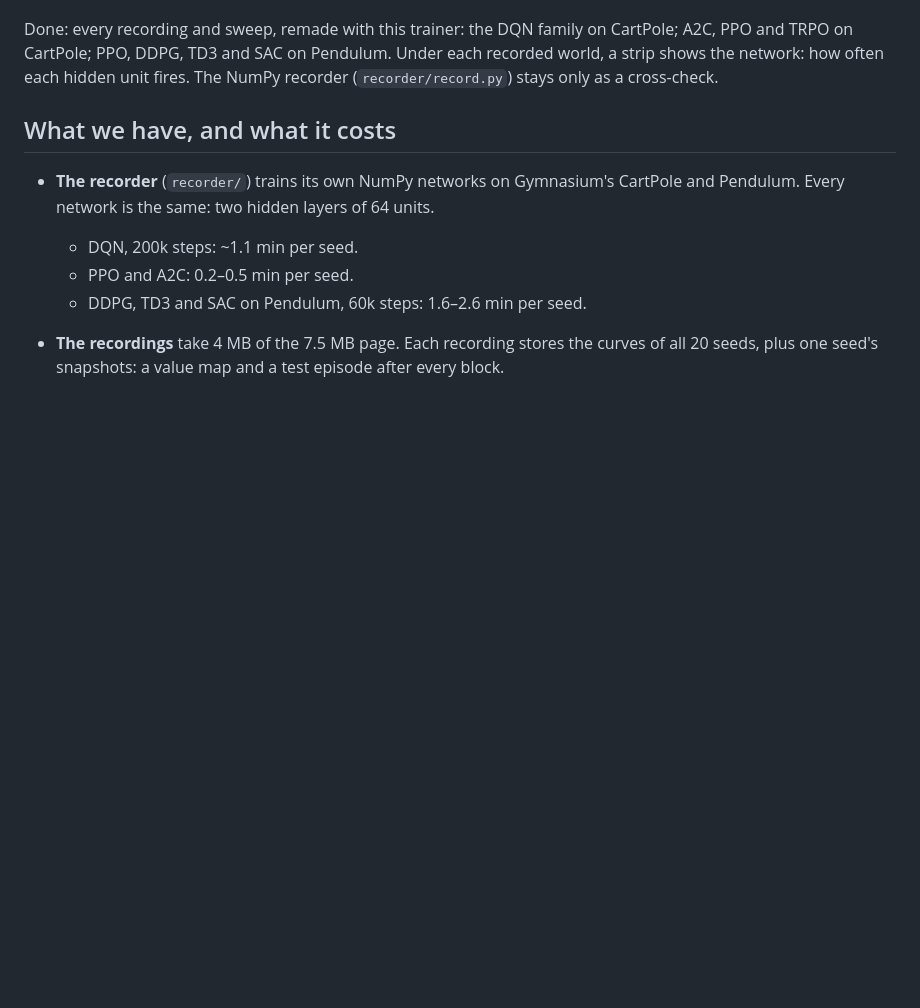
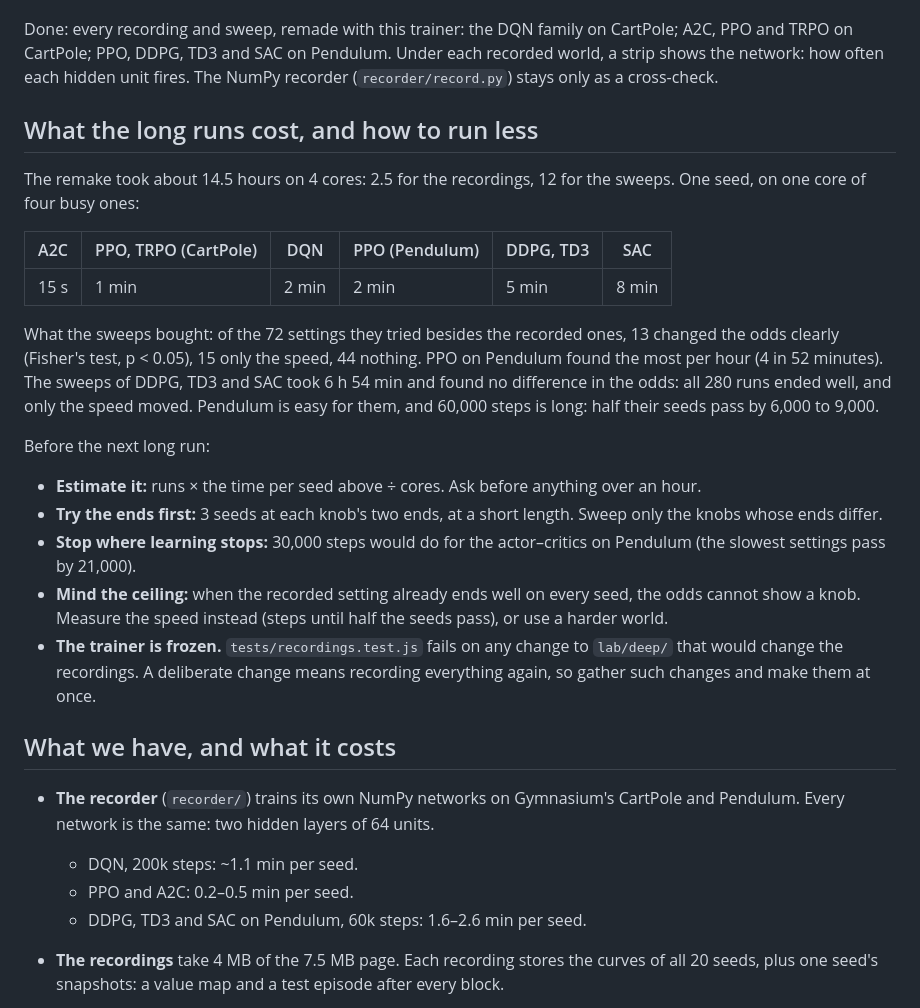
Before and after one commit to DrippingSoup22/rl_atlas, a Markdown page: recorder/DEEP-LAB.md, the part around the change. Rendered like a GitHub page; blank space fills up the shorter version.

Commit message:
DEEP-LAB.md: what the long runs cost, and how to run less
Time per seed for each algorithm, what the 12 hours of sweeps found (13 clear effects of 72 settings;
none in the 7 hours of DDPG, TD3 and SAC sweeps), and rules before the next long run: estimate it, ask
above an hour, try each knob's ends first, stop where learning stops, mind the ceiling.

Co-Authored-By: Claude Opus 5.5 <noreply@anthropic.com>
Claude-Session: https://claude.ai/code/session_015wBGHFdDwYDfYd1oZeTzSV

```diff
--- a/recorder/DEEP-LAB.md
+++ b/recorder/DEEP-LAB.md
@@ -32,6 +32,30 @@ What runs where:
 Done: every recording and sweep, remade with this trainer: the DQN family on CartPole; A2C, PPO and TRPO on CartPole;
 PPO, DDPG, TD3 and SAC on Pendulum. Under each recorded world, a strip shows the network: how often each hidden unit
 fires. The NumPy recorder (`recorder/record.py`) stays only as a cross-check.
+
+## What the long runs cost, and how to run less
+
+The remake took about 14.5 hours on 4 cores: 2.5 for the recordings, 12 for the sweeps. One seed, on one core of four
+busy ones:
+
+| A2C | PPO, TRPO (CartPole) | DQN | PPO (Pendulum) | DDPG, TD3 | SAC |
+|---|---|---|---|---|---|
+| 15 s | 1 min | 2 min | 2 min | 5 min | 8 min |
+
+What the sweeps bought: of the 72 settings they tried besides the recorded ones, 13 changed the odds clearly (Fisher's
+test, p < 0.05), 15 only the speed, 44 nothing. PPO on Pendulum found the most per hour (4 in 52 minutes). The sweeps
+of DDPG, TD3 and SAC took 6 h 54 min and found no difference in the odds: all 280 runs ended well, and only the speed
+moved. Pendulum is easy for them, and 60,000 steps is long: half their seeds pass by 6,000 to 9,000.
+
+Before the next long run:
+- **Estimate it:** runs × the time per seed above ÷ cores. Ask before anything over an hour.
+- **Try the ends first:** 3 seeds at each knob's two ends, at a short length. Sweep only the knobs whose ends differ.
+- **Stop where learning stops:** 30,000 steps would do for the actor–critics on Pendulum (the slowest settings pass by
+  21,000).
+- **Mind the ceiling:** when the recorded setting already ends well on every seed, the odds cannot show a knob. Measure
+  the speed instead (steps until half the seeds pass), or use a harder world.
+- **The trainer is frozen.** `tests/recordings.test.js` fails on any change to `lab/deep/` that would change the
+  recordings. A deliberate change means recording everything again, so gather such changes and make them at once.
 
 ## What we have, and what it costs
 
```
